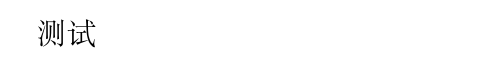
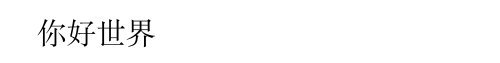
Before and after one commit to everest-an/O1, a LaTeX document (test_zh.tex): part of the page, cut at the place of the change. Compiled offline with XeLaTeX.

```diff
--- a/test_zh.tex
+++ b/test_zh.tex
@@ -1 +1,5 @@
-\documentclass{article}\usepackage{ctex}\begin{document}测试\end{document}
+\documentclass{article}
+\usepackage[UTF8]{ctex}
+\begin{document}
+你好世界
+\end{document}
```
Also changed, not shown: test_zh.pdf.
